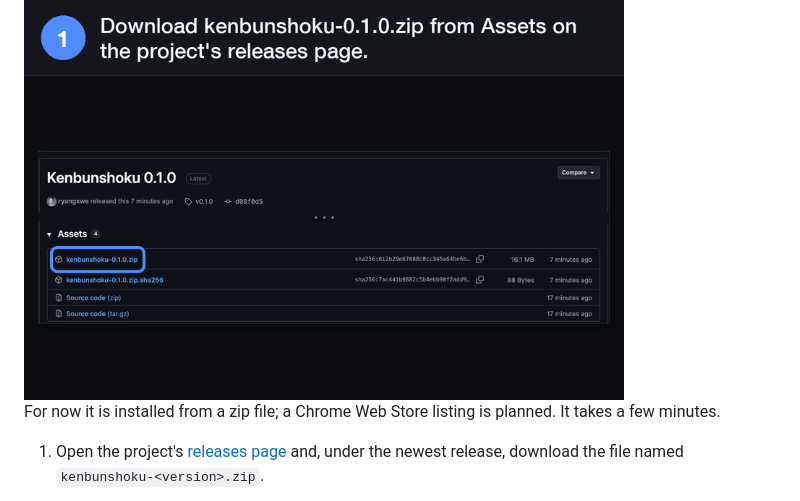
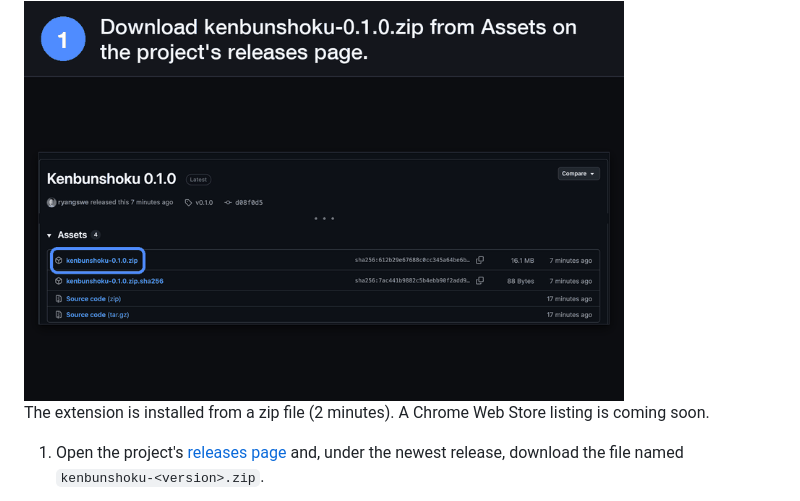
Before and after one commit to ryangswe/kenbunshoku, a Markdown page: README.md, the part around one of its changes. Rendered like a GitHub page.

```diff
--- a/README.md
+++ b/README.md
@@ -27,8 +15,7 @@ future set coverage is not guaranteed. If you would like to take it on,
 
 <img src="docs/install/install.gif" alt="Installing Kenbunshoku from the zip, step by step" width="600">
 
-For now it is installed from a zip file; a Chrome Web Store listing is planned. It takes a few
-minutes.
+The extension is installed from a zip file (2 minutes). A Chrome Web Store listing is coming soon.
 
 1. Open the project's [releases page](https://github.com/ryangswe/kenbunshoku/releases) and,
    under the newest release, download the file named `kenbunshoku-<version>.zip`.
```
Also changed, not shown: other parts of README.md (+20 -30 lines).
